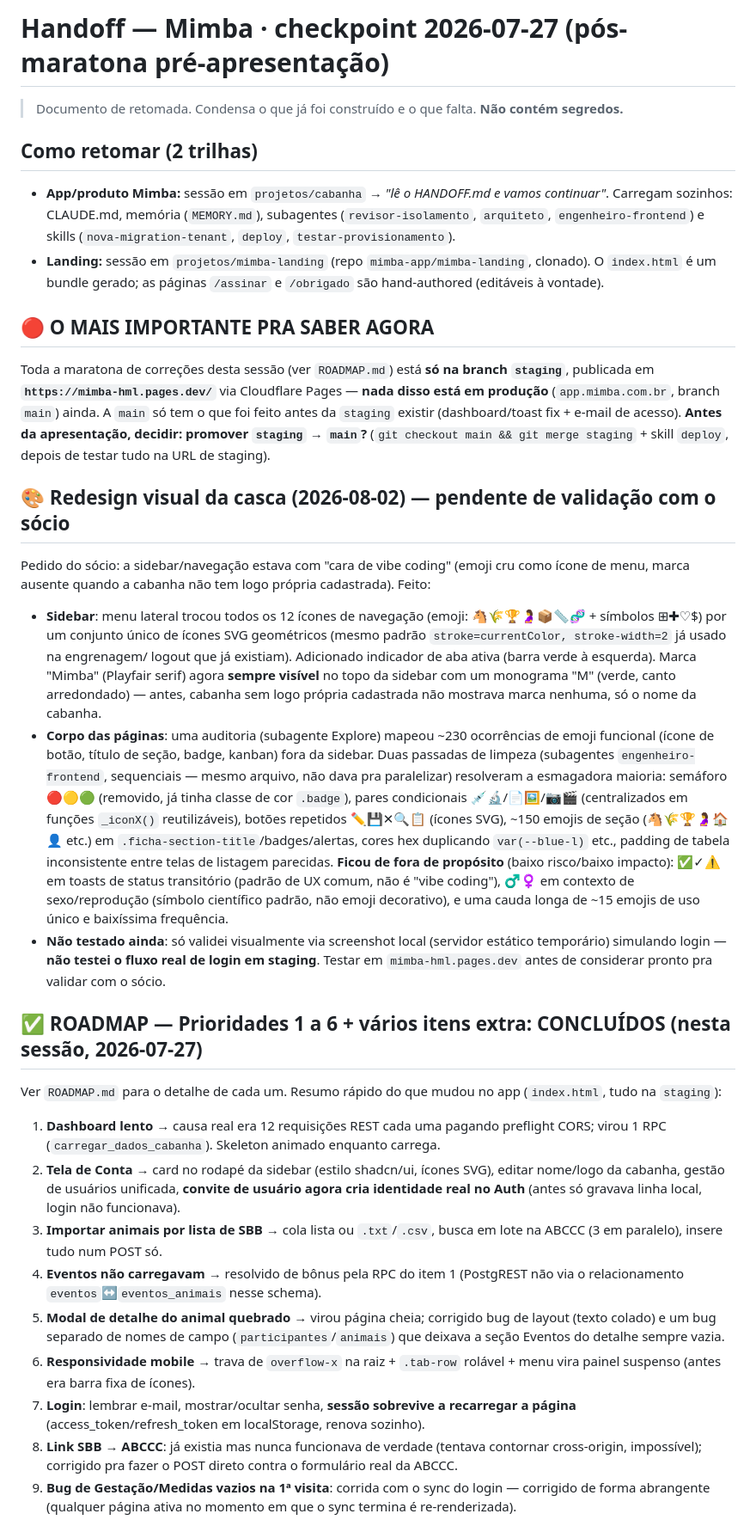
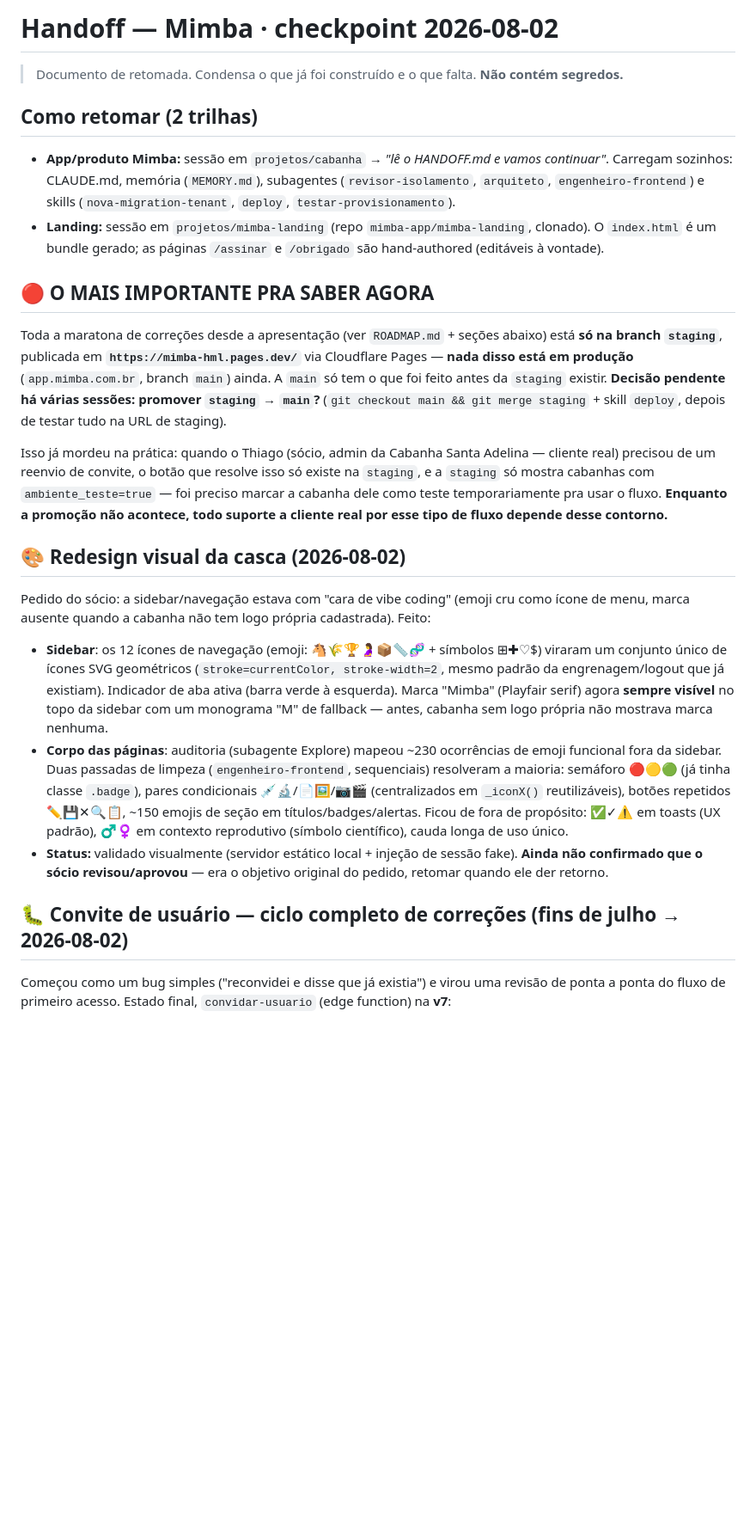
Before and after one commit to lucianomantelli/cabanha, a Markdown page: HANDOFF.md, the part around one of its changes. Shown at 86% size. Rendered like a GitHub page; blank space fills up the shorter version.

```diff
--- a/HANDOFF.md
+++ b/HANDOFF.md
@@ -1,4 +1,4 @@
-# Handoff — Mimba · checkpoint 2026-07-27 (pós-maratona pré-apresentação)
+# Handoff — Mimba · checkpoint 2026-08-02
 
 > Documento de retomada. Condensa o que já foi construído e o que falta. **Não contém segredos.**
 
@@ -7,38 +7,26 @@
 - **Landing:** sessão em `projetos/mimba-landing` (repo `mimba-app/mimba-landing`, clonado). O `index.html` é um bundle gerado; as páginas `/assinar` e `/obrigado` são hand-authored (editáveis à vontade).
 
 ## 🔴 O MAIS IMPORTANTE PRA SABER AGORA
-Toda a maratona de correções desta sessão (ver `ROADMAP.md`) está **só na branch `staging`**, publicada em **`https://mimba-hml.pages.dev/`** via Cloudflare Pages — **nada disso está em produção** (`app.mimba.com.br`, branch `main`) ainda. A `main` só tem o que foi feito antes da `staging` existir (dashboard/toast fix + e-mail de acesso). **Antes da apresentação, decidir: promover `staging` → `main`?** (`git checkout main && git merge staging` + skill `deploy`, depois de testar tudo na URL de staging).
+Toda a maratona de correções desde a apresentação (ver `ROADMAP.md` + seções abaixo) está **só na branch `staging`**, publicada em **`https://mimba-hml.pages.dev/`** via Cloudflare Pages — **nada disso está em produção** (`app.mimba.com.br`, branch `main`) ainda. A `main` só tem o que foi feito antes da `staging` existir. **Decisão pendente há várias sessões: promover `staging` → `main`?** (`git checkout main && git merge staging` + skill `deploy`, depois de testar tudo na URL de staging).
 
-## 🎨 Redesign visual da casca (2026-08-02) — pendente de validação com o sócio
+Isso já mordeu na prática: quando o Thiago (sócio, admin da Cabanha Santa Adelina — cliente real) precisou de um reenvio de convite, o botão que resolve isso só existe na `staging`, e a `staging` só mostra cabanhas com `ambiente_teste=true` — foi preciso marcar a cabanha dele como teste temporariamente pra usar o fluxo. **Enquanto a promoção não acontece, todo suporte a cliente real por esse tipo de fluxo depende desse contorno.**
+
+## 🎨 Redesign visual da casca (2026-08-02)
 Pedido do sócio: a sidebar/navegação estava com "cara de vibe coding" (emoji cru como ícone de menu, marca ausente
 quando a cabanha não tem logo própria cadastrada). Feito:
-- **Sidebar**: menu lateral trocou todos os 12 ícones de navegação (emoji: 🐴🌾🏆🤰📦📏🧬 + símbolos ⊞✚♡$) por um
-  conjunto único de ícones SVG geométricos (mesmo padrão `stroke=currentColor, stroke-width=2` já usado na engrenagem/
-  logout que já existiam). Adicionado indicador de aba ativa (barra verde à esquerda). Marca "Mimba" (Playfair serif)
-  agora **sempre visível** no topo da sidebar com um monograma "M" (verde, canto arredondado) — antes, cabanha sem
-  logo própria cadastrada não mostrava marca nenhuma, só o nome da cabanha.
-- **Corpo das páginas**: uma auditoria (subagente Explore) mapeou ~230 ocorrências de emoji funcional (ícone de botão,
-  título de seção, badge, kanban) fora da sidebar. Duas passadas de limpeza (subagentes `engenheiro-frontend`,
-  sequenciais — mesmo arquivo, não dava pra paralelizar) resolveram a esmagadora maioria: semáforo 🔴🟡🟢 (removido,
-  já tinha classe de cor `.badge`), pares condicionais 💉🔬/📄🖼️/📷🎬 (centralizados em funções `_iconX()` reutilizáveis),
-  botões repetidos ✏️💾✕🔍📋 (ícones SVG), ~150 emojis de seção (🐴🌾🏆🤰🏠👤 etc.) em `.ficha-section-title`/badges/alertas,
-  cores hex duplicando `var(--blue-l)` etc., padding de tabela inconsistente entre telas de listagem parecidas.
-  **Ficou de fora de propósito** (baixo risco/baixo impacto): ✅✓⚠ em toasts de status transitório (padrão de UX comum,
-  não é "vibe coding"), ♂♀ em contexto de sexo/reprodução (símbolo científico padrão, não emoji decorativo), e uma
-  cauda longa de ~15 emojis de uso único e baixíssima frequência.
-- **Não testado ainda**: só validei visualmente via screenshot local (servidor estático temporário) simulando login —
-  **não testei o fluxo real de login em staging**. Testar em `mimba-hml.pages.dev` antes de considerar pronto pra
-  validar com o sócio.
+- **Sidebar**: os 12 ícones de navegação (emoji: 🐴🌾🏆🤰📦📏🧬 + símbolos ⊞✚♡$) viraram um conjunto único de ícones
+  SVG geométricos (`stroke=currentColor, stroke-width=2`, mesmo padrão da engrenagem/logout que já existiam).
+  Indicador de aba ativa (barra verde à esquerda). Marca "Mimba" (Playfair serif) agora **sempre visível** no topo
+  da sidebar com um monograma "M" de fallback — antes, cabanha sem logo própria não mostrava marca nenhuma.
+- **Corpo das páginas**: auditoria (subagente Explore) mapeou ~230 ocorrências de emoji funcional fora da sidebar.
+  Duas passadas de limpeza (`engenheiro-frontend`, sequenciais) resolveram a maioria: semáforo 🔴🟡🟢 (já tinha
+  classe `.badge`), pares condicionais 💉🔬/📄🖼️/📷🎬 (centralizados em `_iconX()` reutilizáveis), botões repetidos
+  ✏️💾✕🔍📋, ~150 emojis de seção em títulos/badges/alertas. Ficou de fora de propósito: ✅✓⚠ em toasts (UX padrão),
+  ♂♀ em contexto reprodutivo (símbolo científico), cauda longa de uso único.
+- **Status:** validado visualmente (servidor estático local + injeção de sessão fake). **Ainda não confirmado que o
+  sócio revisou/aprovou** — era o objetivo original do pedido, retomar quando ele der retorno.
 
-## ✅ ROADMAP — Prioridades 1 a 6 + vários itens extra: CONCLUÍDOS (nesta sessão, 2026-07-27)
-Ver `ROADMAP.md` para o detalhe de cada um. Resumo rápido do que mudou no app (`index.html`, tudo na `staging`):
-1. **Dashboard lento** → causa real era 12 requisições REST cada uma pagando preflight CORS; virou 1 RPC (`carregar_dados_cabanha`). Skeleton animado enquanto carrega.
-2. **Tela de Conta** → card no rodapé da sidebar (estilo shadcn/ui, ícones SVG), editar nome/logo da cabanha, gestão de usuários unificada, **convite de usuário agora cria identidade real no Auth** (antes só gravava linha local, login não funcionava).
-3. **Importar animais por lista de SBB** → cola lista ou `.txt`/`.csv`, busca em lote na ABCCC (3 em paralelo), insere tudo num POST só.
-4. **Eventos não carregavam** → resolvido de bônus pela RPC do item 1 (PostgREST não via o relacionamento `eventos`↔`eventos_animais` nesse schema).
-5. **Modal de detalhe do animal quebrado** → virou página cheia; corrigido bug de layout (texto colado) e um bug separado de nomes de campo (`participantes`/`animais`) que deixava a seção Eventos do detalhe sempre vazia.
-6. **Responsividade mobile** → trava de `overflow-x` na raiz + `.tab-row` rolável + menu vira painel suspenso (antes era barra fixa de ícones).
-7. **Login**: lembrar e-mail, mostrar/ocultar senha, **sessão sobrevive a recarregar a página** (access_token/refresh_token em localStorage, renova sozinho).
-8. **Link SBB → ABCCC**: já existia mas nunca funcionava de verdade (tentava contornar cross-origin, impossível); corrigido pra fazer o POST direto contra o formulário real da ABCCC.
-9. **Bug de Gestação/Medidas vazios na 1ª visita**: corrida com o sync do login — corrigido de forma abrangente (qualquer página ativa no momento em que o sync termina é re-renderizada).
+## 🐛 Convite de usuário — ciclo completo de correções (fins de julho → 2026-08-02)
+Começou como um bug simples ("reconvidei e disse que já existia") e virou uma revisão de ponta a ponta do fluxo de
+primeiro acesso. Estado final, `convidar-usuario` (edge function) na **v7**:
 
```
Also changed, not shown: other parts of HANDOFF.md (+101 -84 lines).
